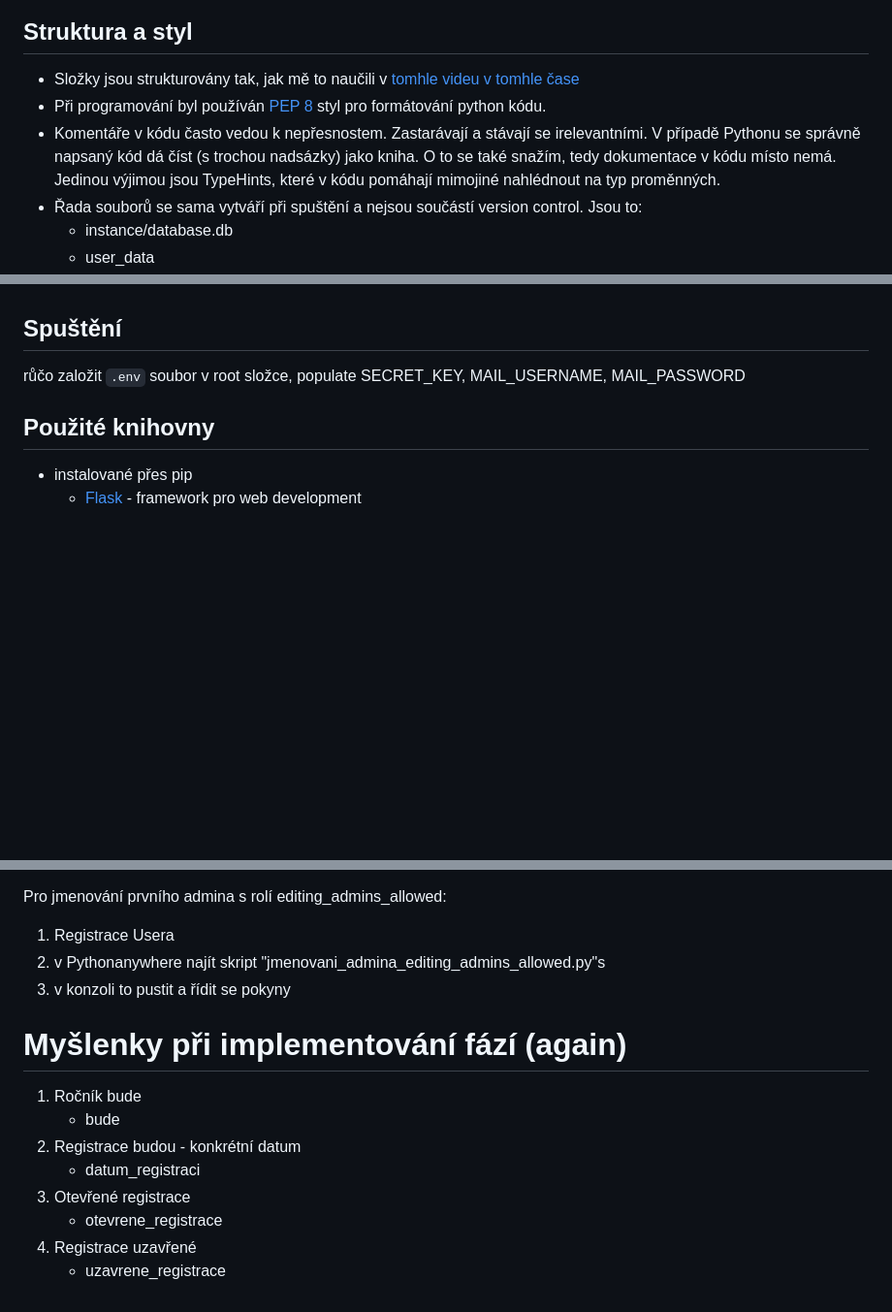
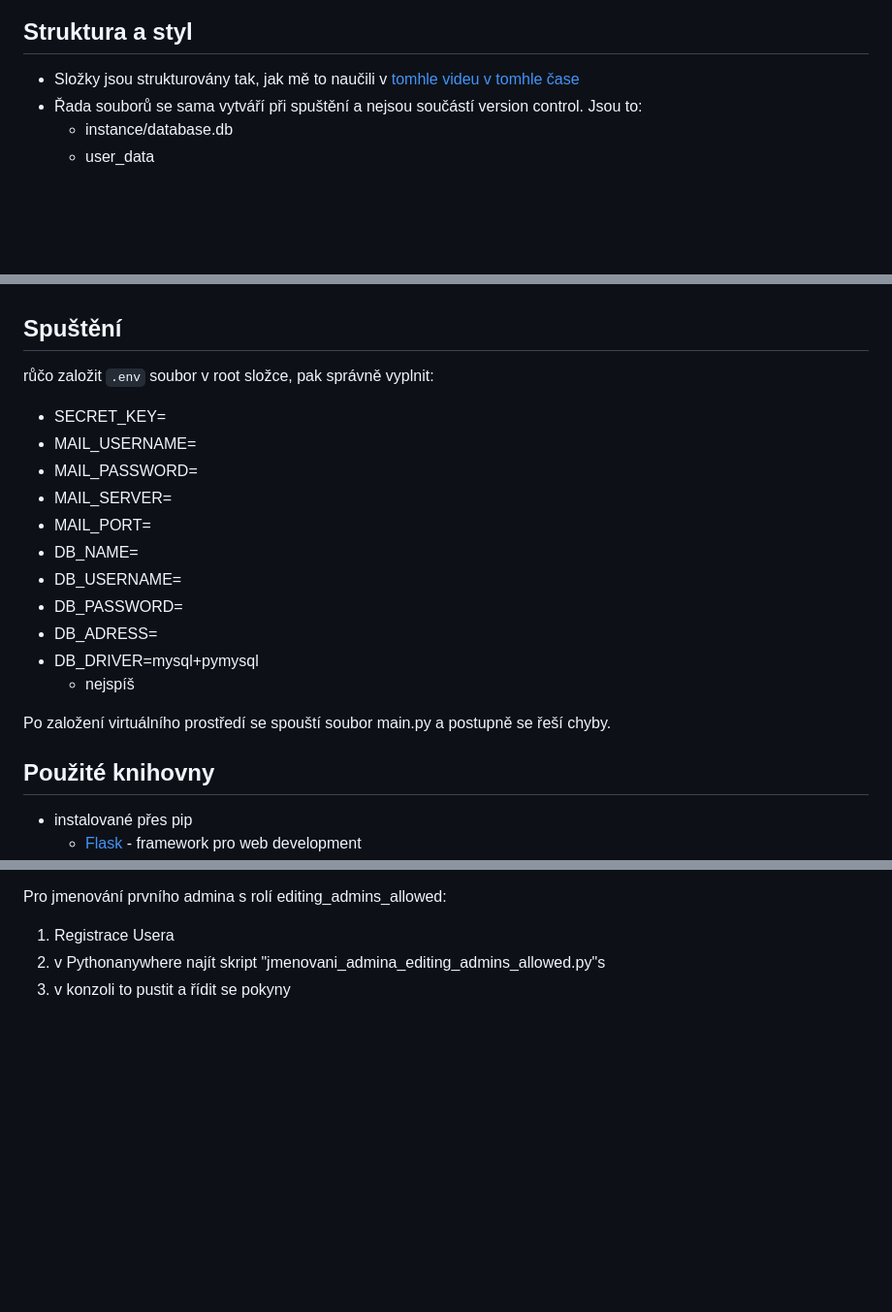
Before and after one commit to expedicemars/intranet, a Markdown page: README.md, 3 parts joined by grey strips. Shown: that part at 97% size. Rendered like a GitHub page; blank space fills up the shorter version.

Commit message:
aktualizace readme

```diff
--- a/README.md
+++ b/README.md
@@ -9,8 +9,6 @@
 ## Struktura a styl
 
 - Složky jsou strukturovány tak, jak mě to naučili v [tomhle videu v tomhle čase](https://youtu.be/dam0GPOAvVI?t=275)
-- Při programování byl používán [PEP 8](https://www.python.org/dev/peps/pep-0008/) styl pro formátování python kódu.
-- Komentáře v kódu často vedou k nepřesnostem. Zastarávají a stávají se irelevantními. V případě Pythonu se správně napsaný kód dá číst (s trochou nadsázky) jako kniha. O to se také snažím, tedy dokumentace v kódu místo nemá. Jedinou výjimou jsou TypeHints, které v kódu pomáhají mimojiné nahlédnout na typ proměnných.
 - Řada souborů se sama vytváří při spuštění a nejsou součástí version control. Jsou to:
     - instance/database.db
     - user_data
@@ -25,7 +23,20 @@
 
 ## Spuštění
 
-růčo založit `.env` soubor v root složce, populate SECRET_KEY, MAIL_USERNAME, MAIL_PASSWORD
+růčo založit `.env` soubor v root složce, pak správně vyplnit:
+- SECRET_KEY=
+- MAIL_USERNAME=
+- MAIL_PASSWORD=
+- MAIL_SERVER=
+- MAIL_PORT=
+- DB_NAME=
+- DB_USERNAME=
+- DB_PASSWORD=
+- DB_ADRESS=
+- DB_DRIVER=mysql+pymysql
+    - nejspíš
+
+Po založení virtuálního prostředí se spouští soubor main.py a postupně se řeší chyby.
 
 
 ## Použité knihovny
@@ -58,14 +69,3 @@ Pro jmenování prvního admina s rolí editing_admins_allowed:
 1. Registrace Usera
 2. v Pythonanywhere najít skript "jmenovani_admina_editing_admins_allowed.py"s
 4. v konzoli to pustit a řídit se pokyny
-
-
-# Myšlenky při implementování fází (again)
-1. Ročník bude
-    - bude
-2. Registrace budou - konkrétní datum
-    - datum_registraci
-3. Otevřené registrace
-    - otevrene_registrace
-4. Registrace uzavřené
-    - uzavrene_registrace
```
